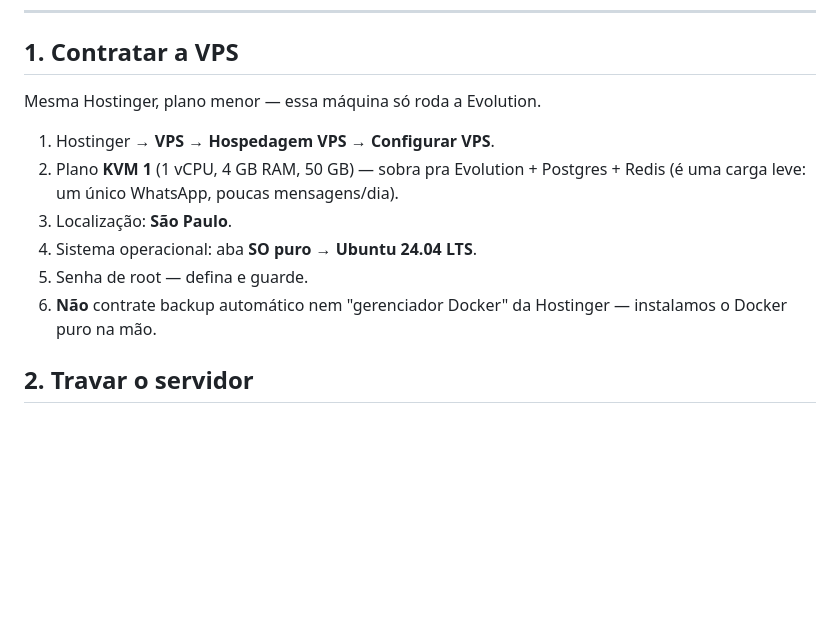
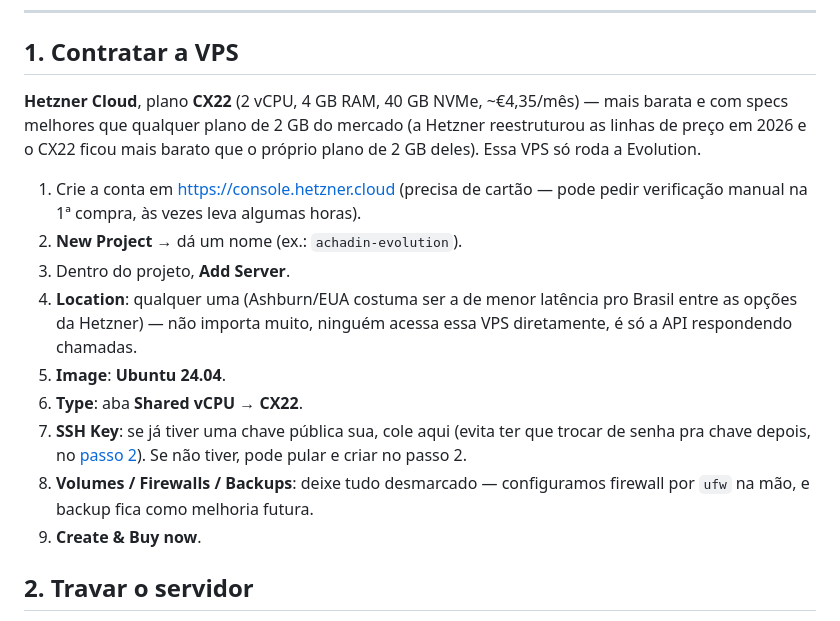
Before and after one commit to mounjour/leilao-ce, a Markdown page: SETUP_EVOLUTION.md, the part around the change. Rendered like a GitHub page; blank space fills up the shorter version.

Commit message:
docs: SETUP_EVOLUTION.md usa Hetzner CX22 em vez de Hostinger (#17)
Troca o passo 1 (contratar a VPS) para Hetzner Cloud, plano CX22 (2 vCPU,
4 GB, ~EUR 4,35/mes) -- mais barato e com specs melhores que qualquer opcao
de 2 GB do mercado (a Hetzner reestruturou os planos em 2026 e o CX22 ficou
mais barato que o proprio plano de 2 GB deles). Decisao tomada em conversa
com o dono depois de comparar Hetzner/Hostinger/Contabo/Oracle Free.

Passos 2 em diante (travar o servidor, Docker, Evolution, Caddy) nao mudam --
sao independentes de provedor.

Co-authored-by: Claude Sonnet 5 <noreply@anthropic.com>

```diff
--- a/SETUP_EVOLUTION.md
+++ b/SETUP_EVOLUTION.md
@@ -51,14 +51,26 @@ especial nem de os dois "se conhecerem".
 
 ## 1. Contratar a VPS
 
-Mesma Hostinger, plano menor — essa máquina só roda a Evolution.
+**Hetzner Cloud**, plano **CX22** (2 vCPU, 4 GB RAM, 40 GB NVMe, ~€4,35/mês)
+— mais barata e com specs melhores que qualquer plano de 2 GB do mercado (a
+Hetzner reestruturou as linhas de preço em 2026 e o CX22 ficou mais barato
+que o próprio plano de 2 GB deles). Essa VPS só roda a Evolution.
 
-1. Hostinger → **VPS** → **Hospedagem VPS** → **Configurar VPS**.
-2. Plano **KVM 1** (1 vCPU, 4 GB RAM, 50 GB) — sobra pra Evolution + Postgres + Redis (é uma carga leve: um único WhatsApp, poucas mensagens/dia).
-3. Localização: **São Paulo**.
-4. Sistema operacional: aba **SO puro** → **Ubuntu 24.04 LTS**.
-5. Senha de root — defina e guarde.
-6. **Não** contrate backup automático nem "gerenciador Docker" da Hostinger — instalamos o Docker puro na mão.
+1. Crie a conta em <https://console.hetzner.cloud> (precisa de cartão —
+   pode pedir verificação manual na 1ª compra, às vezes leva algumas horas).
+2. **New Project** → dá um nome (ex.: `achadin-evolution`).
+3. Dentro do projeto, **Add Server**.
+4. **Location**: qualquer uma (Ashburn/EUA costuma ser a de menor latência
+   pro Brasil entre as opções da Hetzner) — não importa muito, ninguém acessa
+   essa VPS diretamente, é só a API respondendo chamadas.
+5. **Image**: **Ubuntu 24.04**.
+6. **Type**: aba **Shared vCPU** → **CX22**.
+7. **SSH Key**: se já tiver uma chave pública sua, cole aqui (evita ter que
+   trocar de senha pra chave depois, no [passo 2](#2-travar-o-servidor)). Se
+   não tiver, pode pular e criar no passo 2.
+8. **Volumes / Firewalls / Backups**: deixe tudo desmarcado — configuramos
+   firewall por `ufw` na mão, e backup fica como melhoria futura.
+9. **Create & Buy now**.
 
 ## 2. Travar o servidor
 
```
